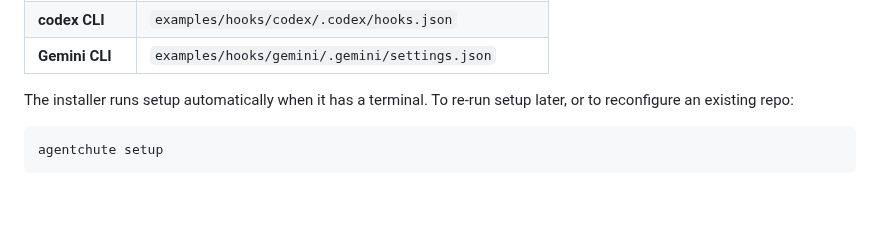
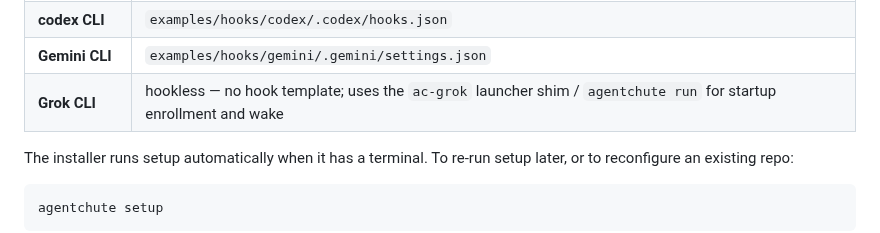
Before and after one commit to agentchute/agentchute, a Markdown page: README.md, the part around the change. GitHub-like rendering; blank space fills up the shorter version.

Commit message:
docs: add Grok to the README wrapper table (hookless, ac-grok launcher)
Co-Authored-By: Claude Opus 4.8 <noreply@anthropic.com>

```diff
--- a/README.md
+++ b/README.md
@@ -45,6 +45,7 @@ The protocol doesn't require shims or hooks; they are the reference CLI's wrappe
 | **Claude Code** | `examples/hooks/claude-code/.claude/settings.json` |
 | **codex CLI** | `examples/hooks/codex/.codex/hooks.json` |
 | **Gemini CLI** | `examples/hooks/gemini/.gemini/settings.json` |
+| **Grok CLI** | hookless — no hook template; uses the `ac-grok` launcher shim / `agentchute run` for startup enrollment and wake |
 
 The installer runs setup automatically when it has a terminal. To re-run setup later, or to reconfigure an existing repo:
 
```
